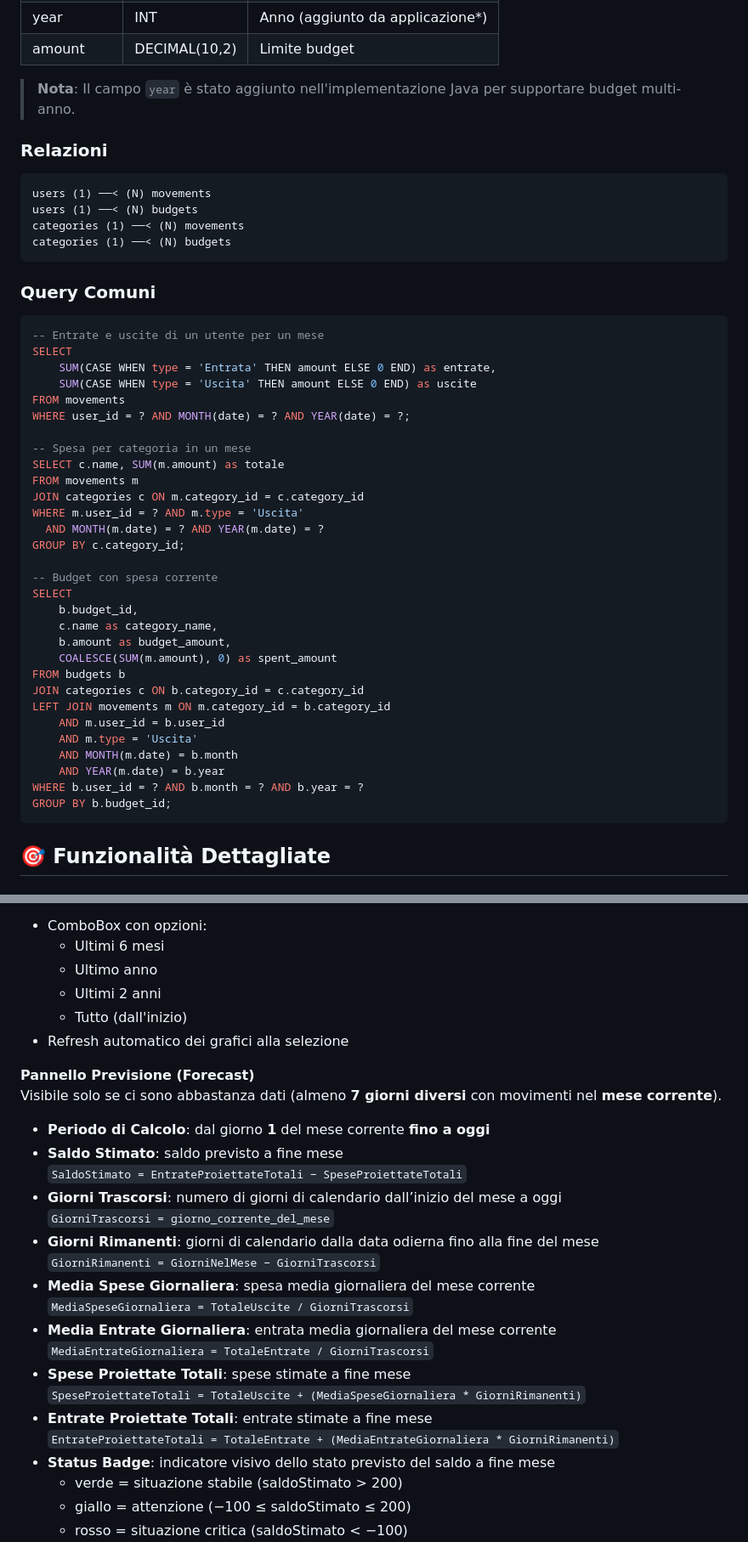
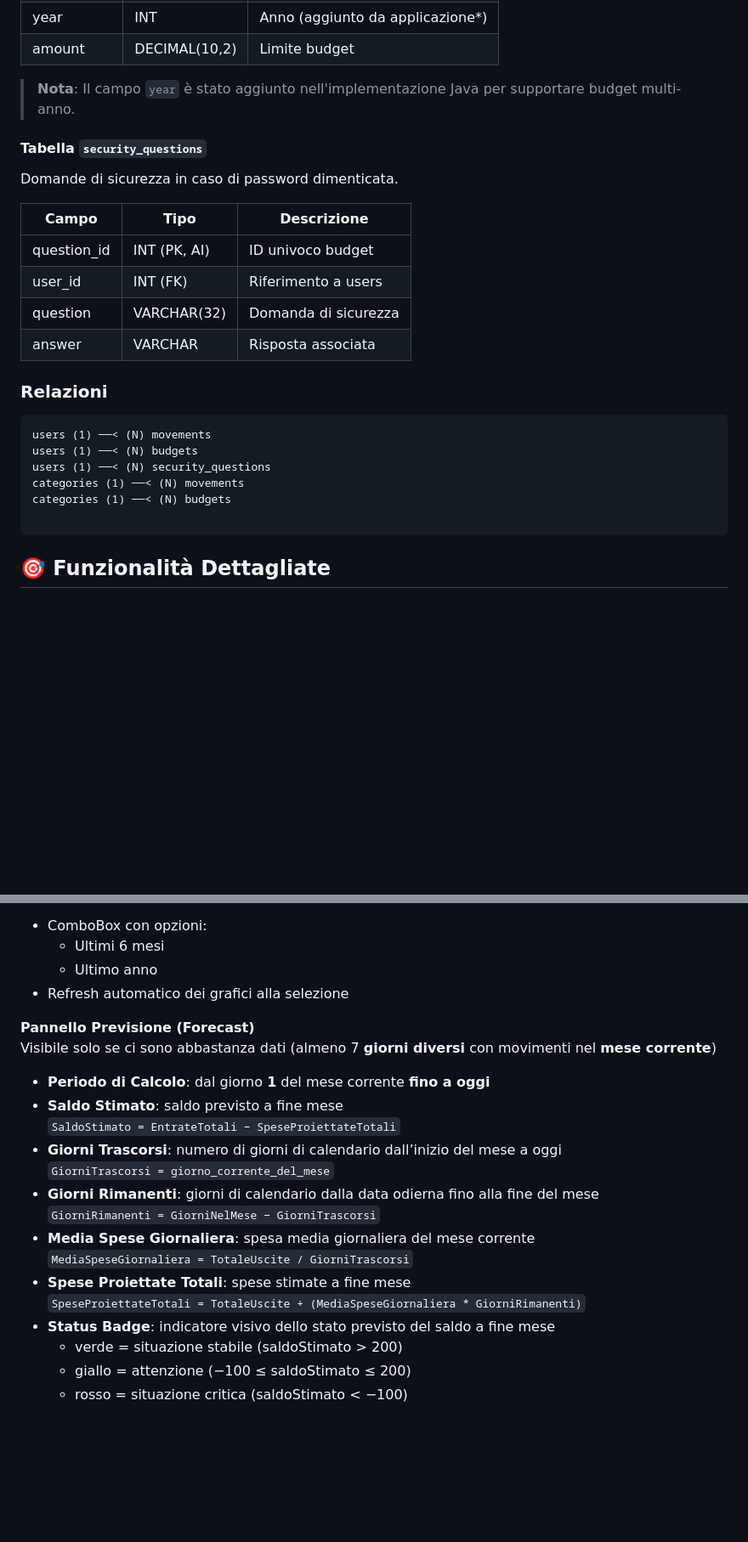
Before and after one commit to Wuming9472/Personal-Finance-Desktop-Application, a Markdown page: README.md, 2 parts joined by grey strips. Shown at 85% size. GitHub-like rendering; blank space fills up the shorter version.

````diff
--- a/README.md
+++ b/README.md
@@ -292,48 +292,26 @@ Budget mensili per categoria.
 
 > **Nota**: Il campo `year` è stato aggiunto nell'implementazione Java per supportare budget multi-anno.
 
+#### Tabella `security_questions`
+Domande di sicurezza in caso di password dimenticata.
+
+| Campo       | Tipo          | Descrizione                     |
+|-------------|---------------|---------------------------------|
+| question_id | INT (PK, AI)  | ID univoco budget               |
+| user_id     | INT (FK)      | Riferimento a users             |
+| question    | VARCHAR(32)   | Domanda di sicurezza            |
+| answer      | VARCHAR       | Risposta associata              |
+
+
 ### Relazioni
 
 ```
 users (1) ──< (N) movements
 users (1) ──< (N) budgets
+users (1) ──< (N) security_questions
 categories (1) ──< (N) movements
 categories (1) ──< (N) budgets
-```
 
-### Query Comuni
-
-```sql
--- Entrate e uscite di un utente per un mese
-SELECT
-    SUM(CASE WHEN type = 'Entrata' THEN amount ELSE 0 END) as entrate,
-    SUM(CASE WHEN type = 'Uscita' THEN amount ELSE 0 END) as uscite
-FROM movements
-WHERE user_id = ? AND MONTH(date) = ? AND YEAR(date) = ?;
-
--- Spesa per categoria in un mese
-SELECT c.name, SUM(m.amount) as totale
-FROM movements m
-JOIN categories c ON m.category_id = c.category_id
-WHERE m.user_id = ? AND m.type = 'Uscita'
-  AND MONTH(m.date) = ? AND YEAR(m.date) = ?
-GROUP BY c.category_id;
-
--- Budget con spesa corrente
-SELECT
-    b.budget_id,
-    c.name as category_name,
-    b.amount as budget_amount,
-    COALESCE(SUM(m.amount), 0) as spent_amount
-FROM budgets b
-JOIN categories c ON b.category_id = c.category_id
-LEFT JOIN movements m ON m.category_id = b.category_id
-    AND m.user_id = b.user_id
-    AND m.type = 'Uscita'
-    AND MONTH(m.date) = b.month
-    AND YEAR(m.date) = b.year
-WHERE b.user_id = ? AND b.month = ? AND b.year = ?
-GROUP BY b.budget_id;
 ```
 
 ## 🎯 Funzionalità Dettagliate
@@ -479,28 +426,22 @@ GROUP BY b.budget_id;
 - ComboBox con opzioni:
   - Ultimi 6 mesi
   - Ultimo anno
-  - Ultimi 2 anni
-  - Tutto (dall'inizio)
 - Refresh automatico dei grafici alla selezione
 
 **Pannello Previsione (Forecast)**
-Visibile solo se ci sono abbastanza dati (almeno **7 giorni diversi** con movimenti nel **mese corrente**).
+Visibile solo se ci sono abbastanza dati (almeno 7 **giorni diversi** con movimenti nel **mese corrente**)
 
 - **Periodo di Calcolo**: dal giorno **1** del mese corrente **fino a oggi**
 - **Saldo Stimato**: saldo previsto a fine mese
-  `SaldoStimato = EntrateProiettateTotali − SpeseProiettateTotali`
+  `SaldoStimato = EntrateTotali − SpeseProiettateTotali`
 - **Giorni Trascorsi**: numero di giorni di calendario dall’inizio del mese a oggi
   `GiorniTrascorsi = giorno_corrente_del_mese`
 - **Giorni Rimanenti**: giorni di calendario dalla data odierna fino alla fine del mese
   `GiorniRimanenti = GiorniNelMese − GiorniTrascorsi`
 - **Media Spese Giornaliera**: spesa media giornaliera del mese corrente
   `MediaSpeseGiornaliera = TotaleUscite / GiorniTrascorsi`
-- **Media Entrate Giornaliera**: entrata media giornaliera del mese corrente
-  `MediaEntrateGiornaliera = TotaleEntrate / GiorniTrascorsi`
 - **Spese Proiettate Totali**: spese stimate a fine mese
   `SpeseProiettateTotali = TotaleUscite + (MediaSpeseGiornaliera * GiorniRimanenti)`
-- **Entrate Proiettate Totali**: entrate stimate a fine mese
-  `EntrateProiettateTotali = TotaleEntrate + (MediaEntrateGiornaliera * GiorniRimanenti)`
 - **Status Badge**: indicatore visivo dello stato previsto del saldo a fine mese
   - verde = situazione stabile (saldoStimato > 200)
   - giallo = attenzione (−100 ≤ saldoStimato ≤ 200)
````
Also changed, not shown: other parts of README.md (+2 -85 lines).
